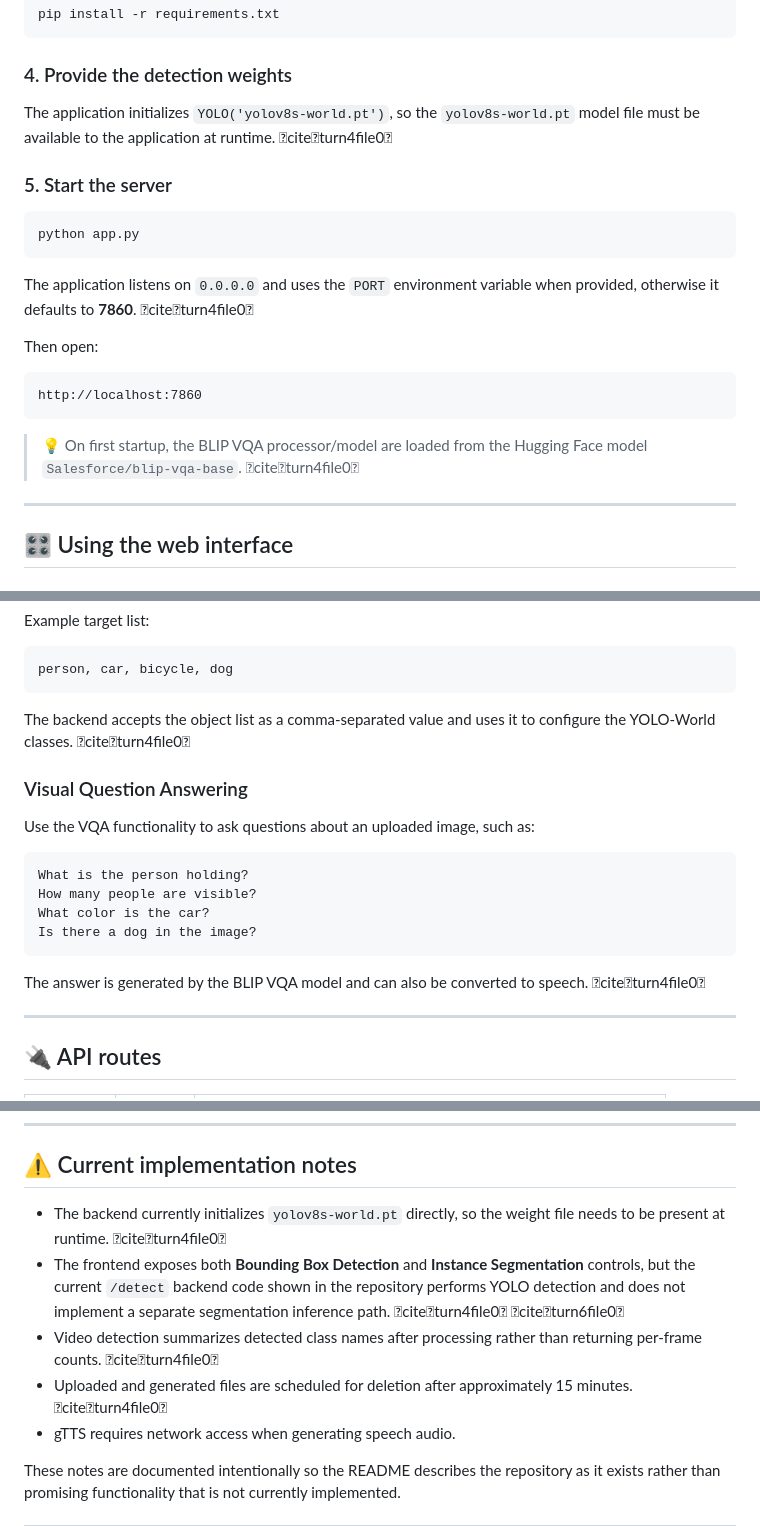
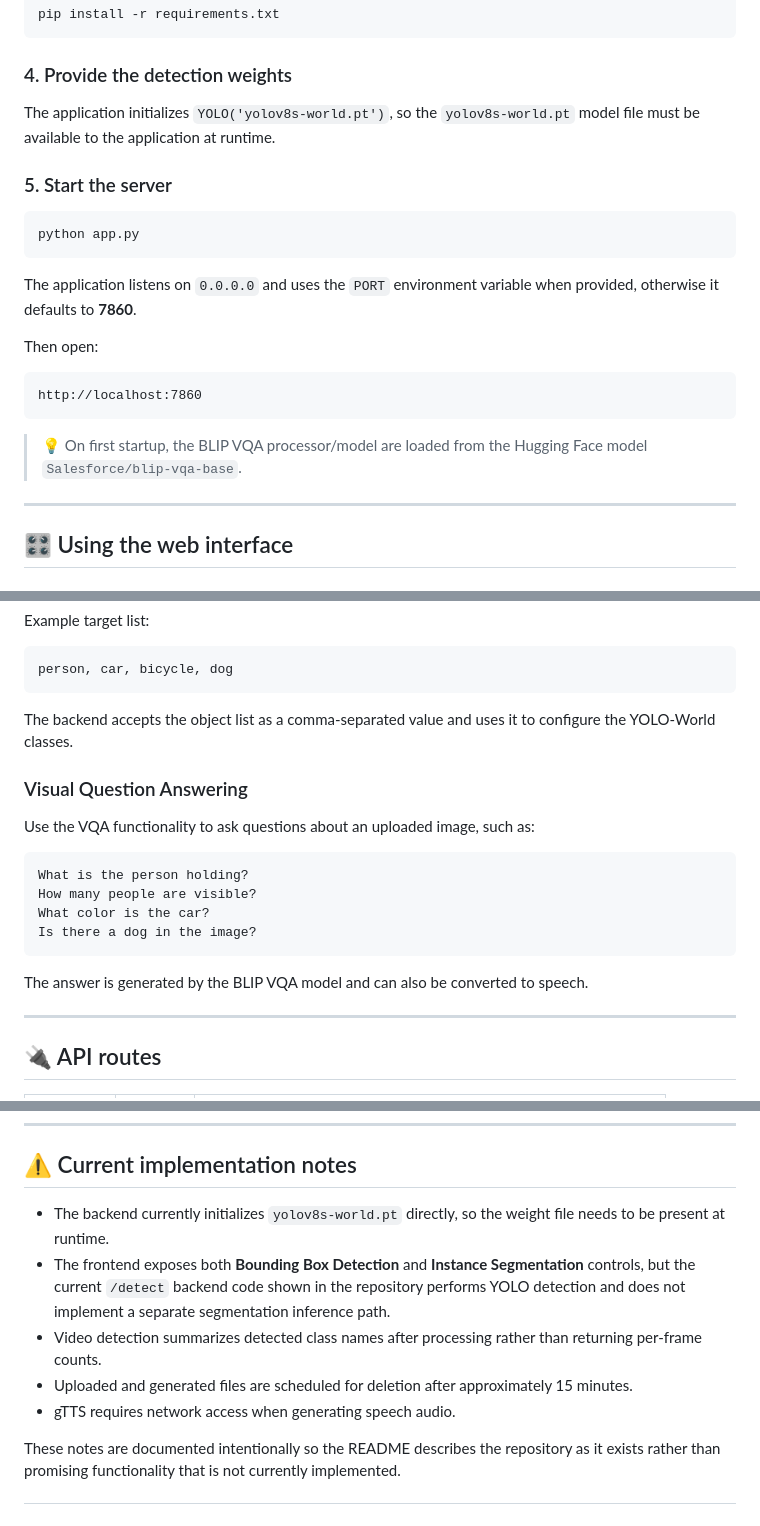
Before and after one commit to owaies/ObjectDetector, a Markdown page: README.md, 3 parts joined by grey strips. Rendered like a GitHub page.

````diff
--- a/README.md
+++ b/README.md
@@ -162,7 +162,7 @@ pip install -r requirements.txt
 
 ### 4. Provide the detection weights
 
-The application initializes `YOLO('yolov8s-world.pt')`, so the `yolov8s-world.pt` model file must be available to the application at runtime. citeturn4file0
+The application initializes `YOLO('yolov8s-world.pt')`, so the `yolov8s-world.pt` model file must be available to the application at runtime.
 
 ### 5. Start the server
 
@@ -170,7 +170,7 @@ The application initializes `YOLO('yolov8s-world.pt')`, so the `yolov8s-world.pt
 python app.py
 ```
 
-The application listens on `0.0.0.0` and uses the `PORT` environment variable when provided, otherwise it defaults to **7860**. citeturn4file0
+The application listens on `0.0.0.0` and uses the `PORT` environment variable when provided, otherwise it defaults to **7860**.
 
 Then open:
 
@@ -178,7 +178,7 @@ Then open:
 http://localhost:7860
 ```
 
-> 💡 On first startup, the BLIP VQA processor/model are loaded from the Hugging Face model `Salesforce/blip-vqa-base`. citeturn4file0
+> 💡 On first startup, the BLIP VQA processor/model are loaded from the Hugging Face model `Salesforce/blip-vqa-base`.
 
 ---
 
@@ -199,7 +199,7 @@ Example target list:
 person, car, bicycle, dog
 ```
 
-The backend accepts the object list as a comma-separated value and uses it to configure the YOLO-World classes. citeturn4file0
+The backend accepts the object list as a comma-separated value and uses it to configure the YOLO-World classes.
 
 ### Visual Question Answering
 
@@ -212,7 +212,7 @@ What color is the car?
 Is there a dog in the image?
 ```
 
-The answer is generated by the BLIP VQA model and can also be converted to speech. citeturn4file0
+The answer is generated by the BLIP VQA model and can also be converted to speech.
 
 ---
 
@@ -286,10 +286,10 @@ For VQA:
 
 ## ⚠️ Current implementation notes
 
-- The backend currently initializes `yolov8s-world.pt` directly, so the weight file needs to be present at runtime. citeturn4file0
-- The frontend exposes both **Bounding Box Detection** and **Instance Segmentation** controls, but the current `/detect` backend code shown in the repository performs YOLO detection and does not implement a separate segmentation inference path. citeturn4file0 citeturn6file0
-- Video detection summarizes detected class names after processing rather than returning per-frame counts. citeturn4file0
-- Uploaded and generated files are scheduled for deletion after approximately 15 minutes. citeturn4file0
+- The backend currently initializes `yolov8s-world.pt` directly, so the weight file needs to be present at runtime.
+- The frontend exposes both **Bounding Box Detection** and **Instance Segmentation** controls, but the current `/detect` backend code shown in the repository performs YOLO detection and does not implement a separate segmentation inference path.
+- Video detection summarizes detected class names after processing rather than returning per-frame counts.
+- Uploaded and generated files are scheduled for deletion after approximately 15 minutes.
 - gTTS requires network access when generating speech audio.
 
 These notes are documented intentionally so the README describes the repository as it exists rather than promising functionality that is not currently implemented.
````
Also changed, not shown: other parts of README.md (+7 -7 lines).
